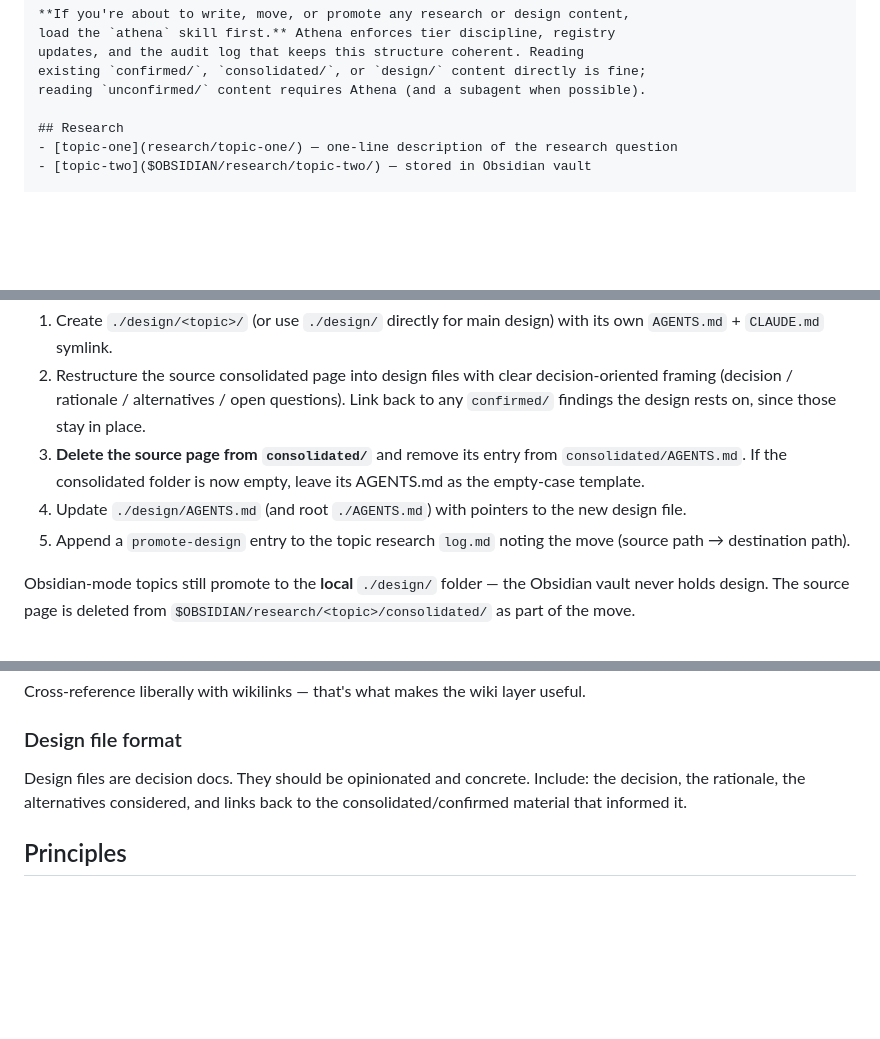
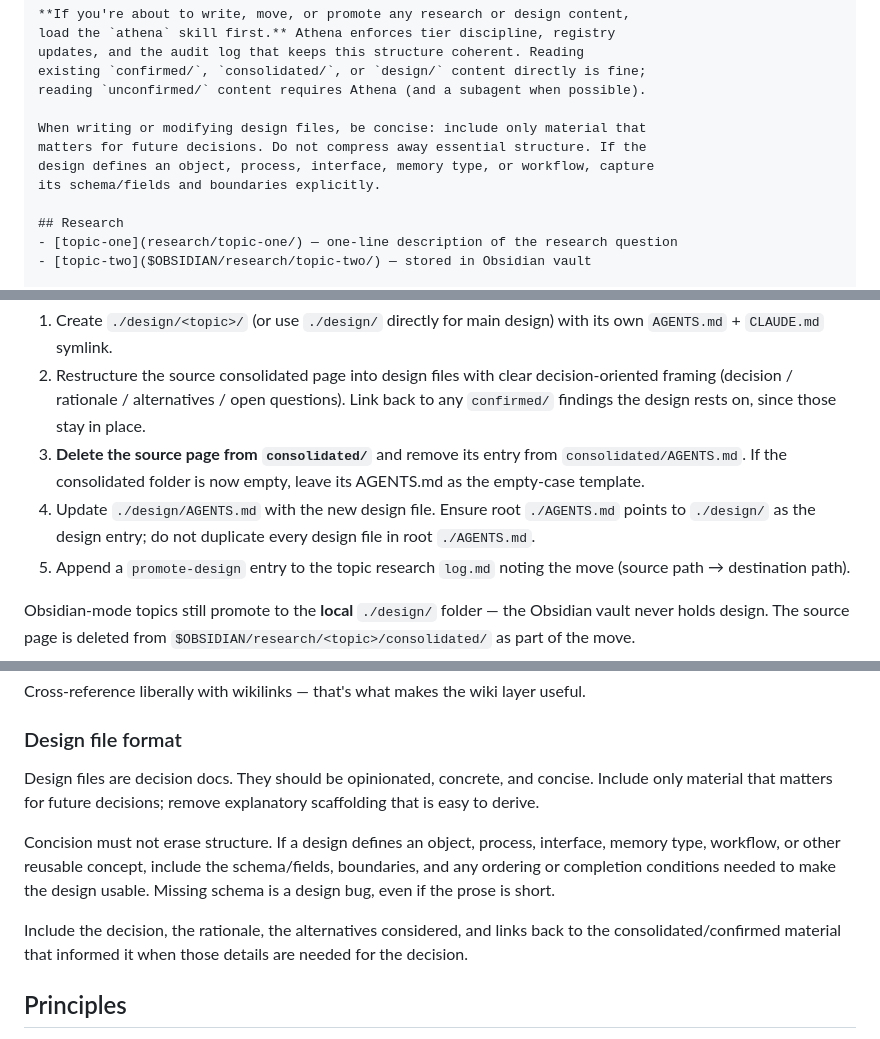
Before and after one commit to NishantVar/agent-skills, a Markdown page: skills/athena/SKILL.md, 3 parts joined by grey strips. GitHub-like rendering; blank space fills up the shorter version.

Commit message:
docs(athena): require schema and structure in design files
Design files must stay concise but cannot erase structure — when a
design defines an object, process, interface, memory type, or workflow,
capture its schema/fields, boundaries, and any ordering or completion
conditions. Missing schema is a design bug even if the prose is short.

Also clarify promote-design flow: update ./design/AGENTS.md with the
new file and keep root ./AGENTS.md pointing to ./design/ as the entry,
rather than duplicating every design file in root ./AGENTS.md.

```diff
--- a/skills/athena/SKILL.md
+++ b/skills/athena/SKILL.md
@@ -116,6 +116,11 @@ load the `athena` skill first.** Athena enforces tier discipline, registry
 updates, and the audit log that keeps this structure coherent. Reading
 existing `confirmed/`, `consolidated/`, or `design/` content directly is fine;
 reading `unconfirmed/` content requires Athena (and a subagent when possible).
+
+When writing or modifying design files, be concise: include only material that
+matters for future decisions. Do not compress away essential structure. If the
+design defines an object, process, interface, memory type, or workflow, capture
+its schema/fields and boundaries explicitly.
 
 ## Research
 - [topic-one](research/topic-one/) — one-line description of the research question
@@ -357,7 +362,7 @@ Steps:
 1. Create `./design/<topic>/` (or use `./design/` directly for main design) with its own `AGENTS.md` + `CLAUDE.md` symlink.
 2. Restructure the source consolidated page into design files with clear decision-oriented framing (decision / rationale / alternatives / open questions). Link back to any `confirmed/` findings the design rests on, since those stay in place.
 3. **Delete the source page from `consolidated/`** and remove its entry from `consolidated/AGENTS.md`. If the consolidated folder is now empty, leave its AGENTS.md as the empty-case template.
-4. Update `./design/AGENTS.md` (and root `./AGENTS.md`) with pointers to the new design file.
+4. Update `./design/AGENTS.md` with the new design file. Ensure root `./AGENTS.md` points to `./design/` as the design entry; do not duplicate every design file in root `./AGENTS.md`.
 5. Append a `promote-design` entry to the topic research `log.md` noting the move (source path → destination path).
 
 Obsidian-mode topics still promote to the **local** `./design/` folder — the Obsidian vault never holds design. The source page is deleted from `$OBSIDIAN/research/<topic>/consolidated/` as part of the move.
@@ -430,7 +435,19 @@ Cross-reference liberally with wikilinks — that's what makes the wiki layer us
 
 ### Design file format
 
-Design files are decision docs. They should be opinionated and concrete. Include: the decision, the rationale, the alternatives considered, and links back to the consolidated/confirmed material that informed it.
+Design files are decision docs. They should be opinionated, concrete, and
+concise. Include only material that matters for future decisions; remove
+explanatory scaffolding that is easy to derive.
+
+Concision must not erase structure. If a design defines an object, process,
+interface, memory type, workflow, or other reusable concept, include the
+schema/fields, boundaries, and any ordering or completion conditions needed to
+make the design usable. Missing schema is a design bug, even if the prose is
+short.
+
+Include the decision, the rationale, the alternatives considered, and links
+back to the consolidated/confirmed material that informed it when those details
+are needed for the decision.
 
 ## Principles
 
```
